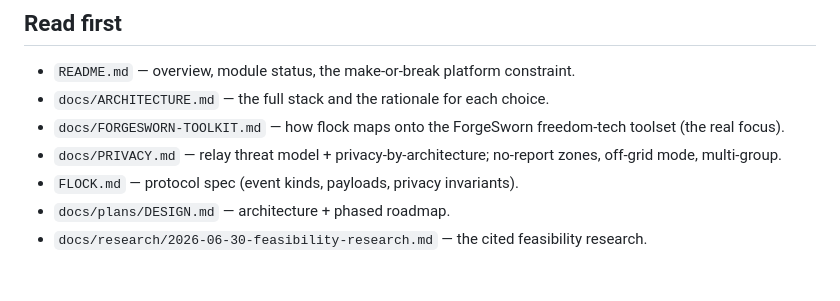
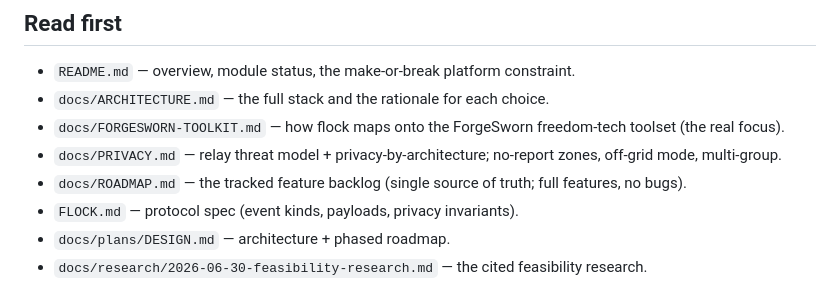
Before and after one commit to forgesworn/flock, a Markdown page: CLAUDE.md, the part around the change. Drawn GitHub-style.

Commit message:
docs: add tracked ROADMAP (disband, off-grid cancellable, geohash-kit, kind:0, multi-relay, full e2e)

```diff
--- a/CLAUDE.md
+++ b/CLAUDE.md
@@ -13,6 +13,7 @@ night-out sharing over Nostr.
 - `docs/ARCHITECTURE.md` — the full stack and the rationale for each choice.
 - `docs/FORGESWORN-TOOLKIT.md` — how flock maps onto the ForgeSworn freedom-tech toolset (the real focus).
 - `docs/PRIVACY.md` — relay threat model + privacy-by-architecture; no-report zones, off-grid mode, multi-group.
+- `docs/ROADMAP.md` — the tracked feature backlog (single source of truth; full features, no bugs).
 - `FLOCK.md` — protocol spec (event kinds, payloads, privacy invariants).
 - `docs/plans/DESIGN.md` — architecture + phased roadmap.
 - `docs/research/2026-06-30-feasibility-research.md` — the cited feasibility research.
```
Also changed, not shown: docs/ROADMAP.md (added, +60 -0 lines).
